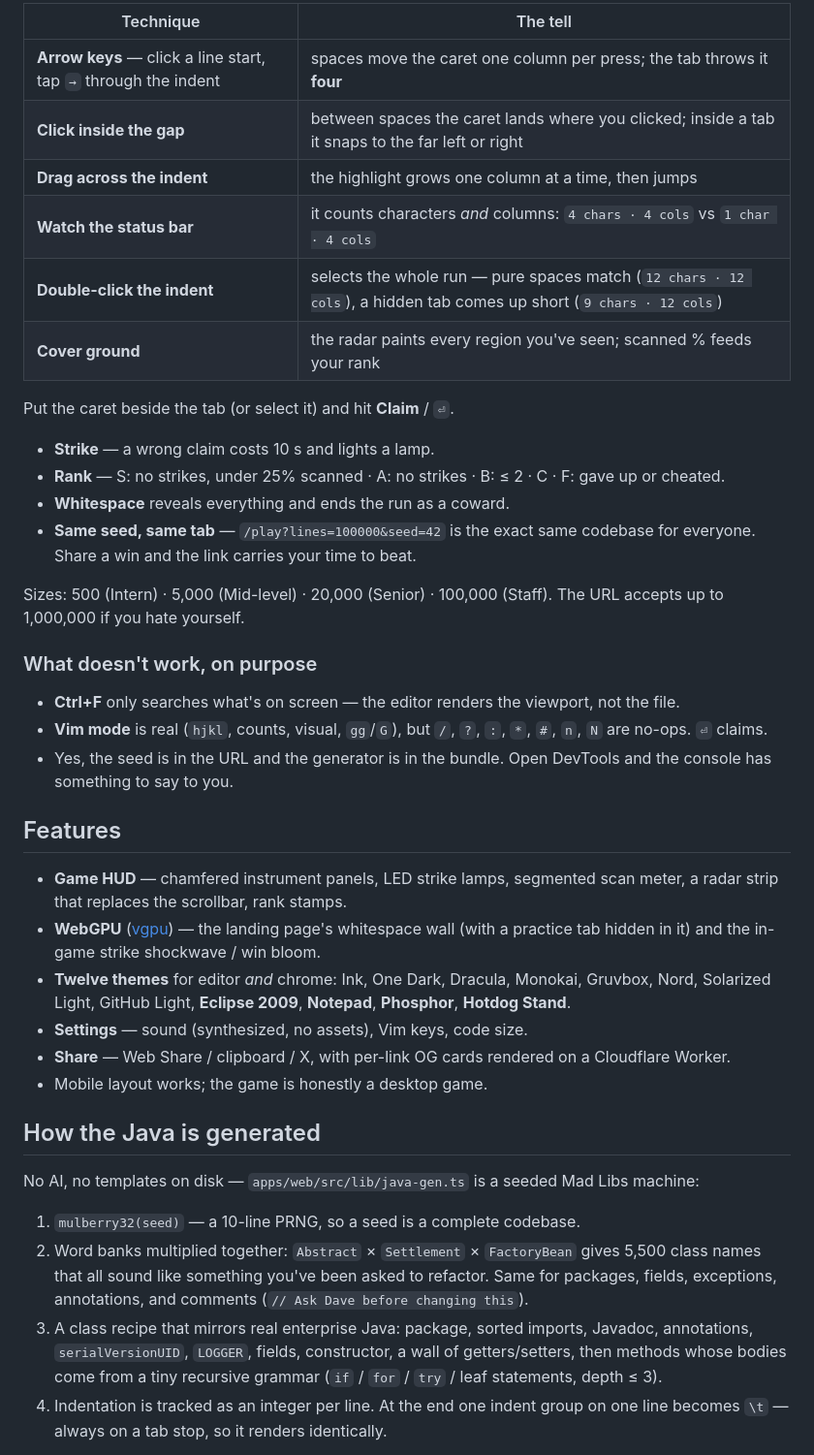
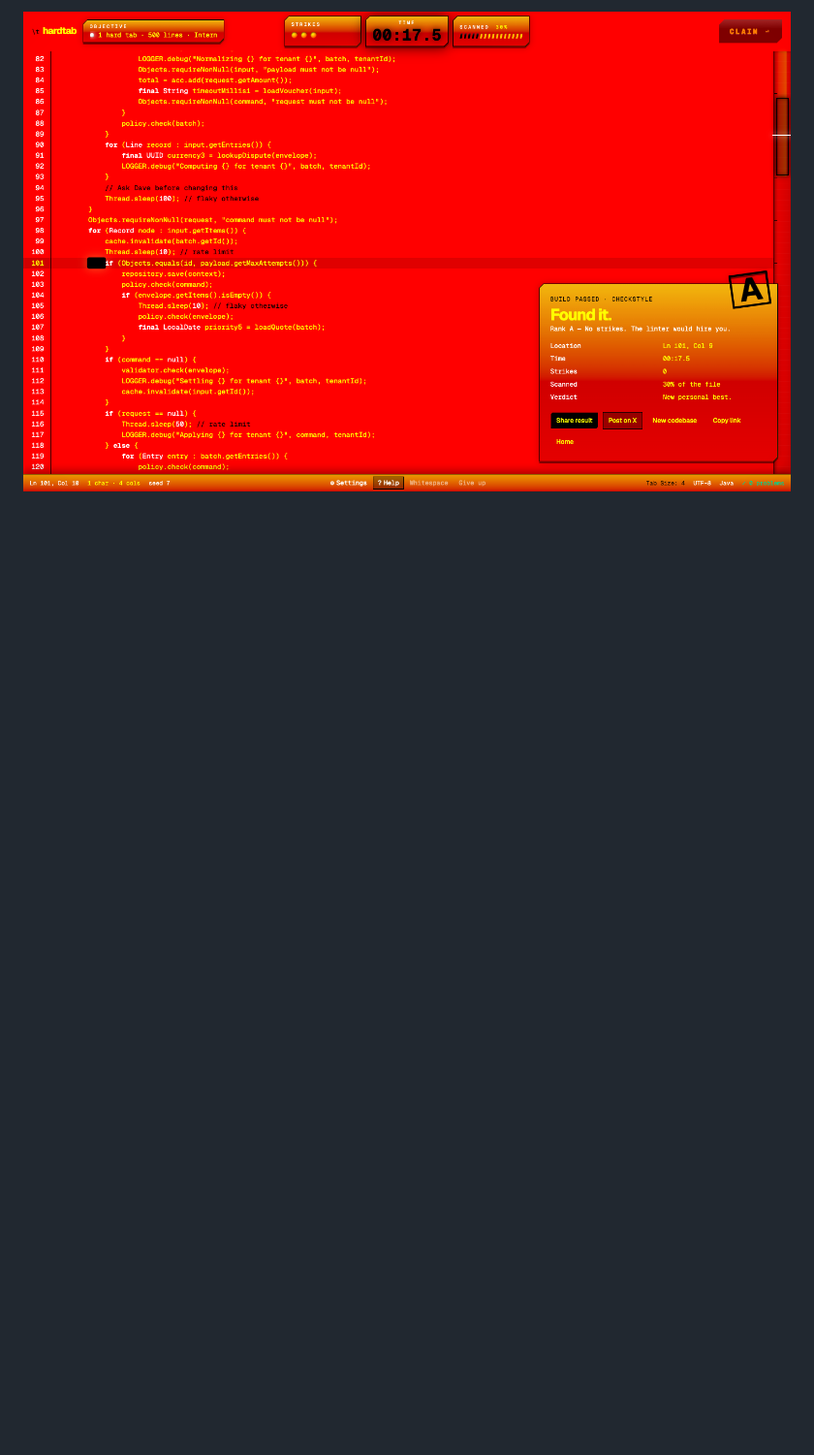
Before and after one commit to AmanVarshney01/hardtab, a Markdown page: README.md, the part around one of its changes. Shown at 97% size. Drawn GitHub-style; pictures changed too: docs/hotdog.png (added); blank space fills up the shorter version.

```diff
--- a/README.md
+++ b/README.md
@@ -33,43 +25,3 @@ hardtab gives you a 100,000-line codebase with one of those in it.
 
-| Technique | The tell |
-|---|---|
-| **Arrow keys** — click a line start, tap `→` through the indent | spaces move the caret one column per press; the tab throws it **four** |
-| **Click inside the gap** | between spaces the caret lands where you clicked; inside a tab it snaps to the far left or right |
-| **Drag across the indent** | the highlight grows one column at a time, then jumps |
-| **Watch the status bar** | it counts characters *and* columns: `4 chars · 4 cols` vs `1 char · 4 cols` |
-| **Double-click the indent** | selects the whole run — pure spaces match (`12 chars · 12 cols`), a hidden tab comes up short (`9 chars · 12 cols`) |
-| **Cover ground** | the radar paints every region you've seen; scanned % feeds your rank |
+![hotdog stand](docs/hotdog.png)
 
-Put the caret beside the tab (or select it) and hit **Claim** / `⏎`.
-
-- **Strike** — a wrong claim costs 10 s and lights a lamp.
-- **Rank** — S: no strikes, under 25% scanned · A: no strikes · B: ≤ 2 · C · F: gave up or cheated.
-- **Whitespace** reveals everything and ends the run as a coward.
-- **Same seed, same tab** — `/play?lines=100000&seed=42` is the exact same codebase for everyone. Share a win and the link carries your time to beat.
-
-Sizes: 500 (Intern) · 5,000 (Mid-level) · 20,000 (Senior) · 100,000 (Staff). The URL accepts up to 1,000,000 if you hate yourself.
-
-### What doesn't work, on purpose
-
-- **Ctrl+F** only searches what's on screen — the editor renders the viewport, not the file.
-- **Vim mode** is real (`hjkl`, counts, visual, `gg`/`G`), but `/`, `?`, `:`, `*`, `#`, `n`, `N` are no-ops. `⏎` claims.
-- Yes, the seed is in the URL and the generator is in the bundle. Open DevTools and the console has something to say to you.
-
-## Features
-
-- **Game HUD** — chamfered instrument panels, LED strike lamps, segmented scan meter, a radar strip that replaces the scrollbar, rank stamps.
-- **WebGPU** ([vgpu](https://vgpu.sh)) — the landing page's whitespace wall (with a practice tab hidden in it) and the in-game strike shockwave / win bloom.
-- **Twelve themes** for editor *and* chrome: Ink, One Dark, Dracula, Monokai, Gruvbox, Nord, Solarized Light, GitHub Light, **Eclipse 2009**, **Notepad**, **Phosphor**, **Hotdog Stand**.
-- **Settings** — sound (synthesized, no assets), Vim keys, code size.
-- **Share** — Web Share / clipboard / X, with per-link OG cards rendered on a Cloudflare Worker.
-- Mobile layout works; the game is honestly a desktop game.
-
-## How the Java is generated
-
-No AI, no templates on disk — `apps/web/src/lib/java-gen.ts` is a seeded Mad Libs machine:
-
-1. `mulberry32(seed)` — a 10-line PRNG, so a seed is a complete codebase.
-2. Word banks multiplied together: `Abstract` × `Settlement` × `FactoryBean` gives 5,500 class names that all sound like something you've been asked to refactor. Same for packages, fields, exceptions, annotations, and comments (`// Ask Dave before changing this`).
-3. A class recipe that mirrors real enterprise Java: package, sorted imports, Javadoc, annotations, `serialVersionUID`, `LOGGER`, fields, constructor, a wall of getters/setters, then methods whose bodies come from a tiny recursive grammar (`if` / `for` / `try` / leaf statements, depth ≤ 3).
-4. Indentation is tracked as an integer per line. At the end one indent group on one line becomes `\t` — always on a tab stop, so it renders identically.
-
```
Also changed, not shown: other parts of README.md (+15 -70 lines), docs/landing.png (added), docs/play.png (added), docs/win.png (added), 2 other files.
